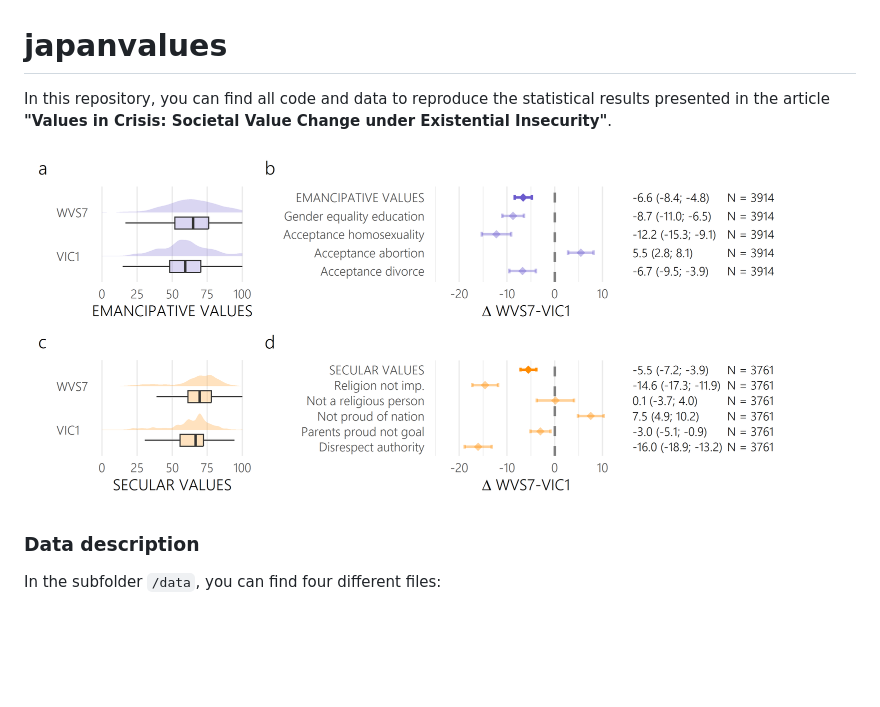
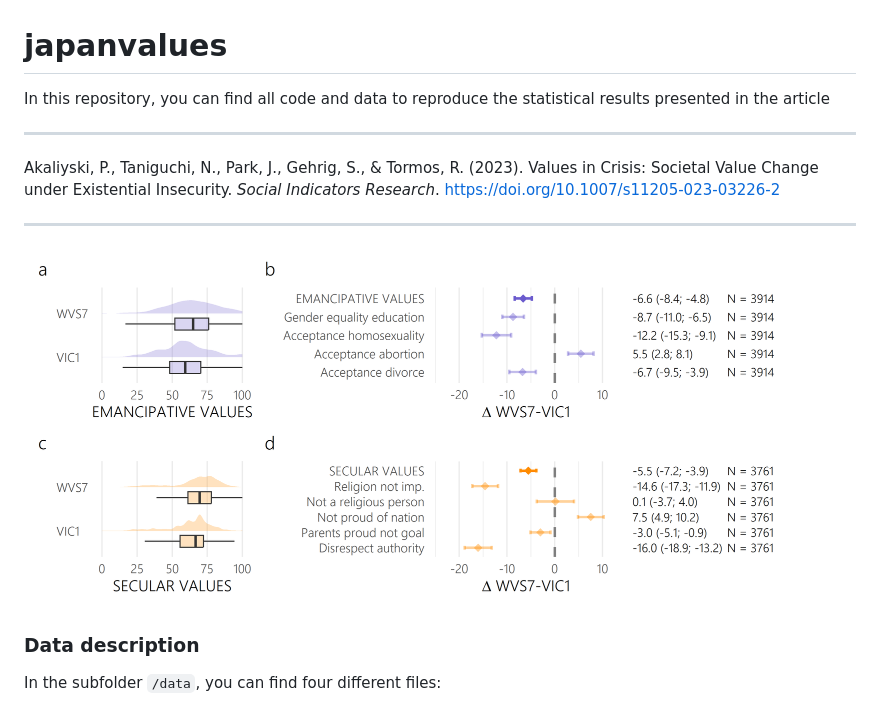
Before and after one commit to stefgehrig/japanvalues, a Markdown page: README.md, the part around the change. Rendered like a GitHub page; blank space fills up the shorter version.

```diff
--- a/README.md
+++ b/README.md
@@ -1,10 +1,17 @@
 # japanvalues
 
-In this repository, you can find all code and data to reproduce the statistical results presented in the article **"Values in Crisis: Societal Value Change under Existential Insecurity"**.
+In this repository, you can find all code and data to reproduce the statistical results presented in the article
+
+___
+Akaliyski, P., Taniguchi, N., Park, J., Gehrig, S., & Tormos, R. (2023). Values in Crisis: Societal Value
+Change under Existential Insecurity. *Social Indicators Research*. https://doi.org/10.1007/s11205-023-03226-2
+___
+
 
 <p align="left">
-<img src="results/p_coeff_models1.png" width="800">
+    <img src="results/p_coeff_models1.png" width="800">
 </p>
+
 
 ### Data description
 
```
